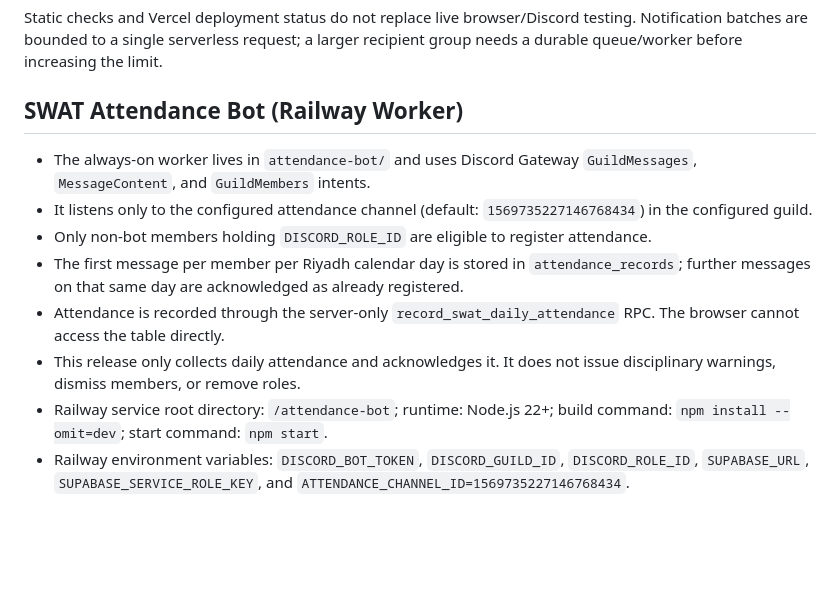
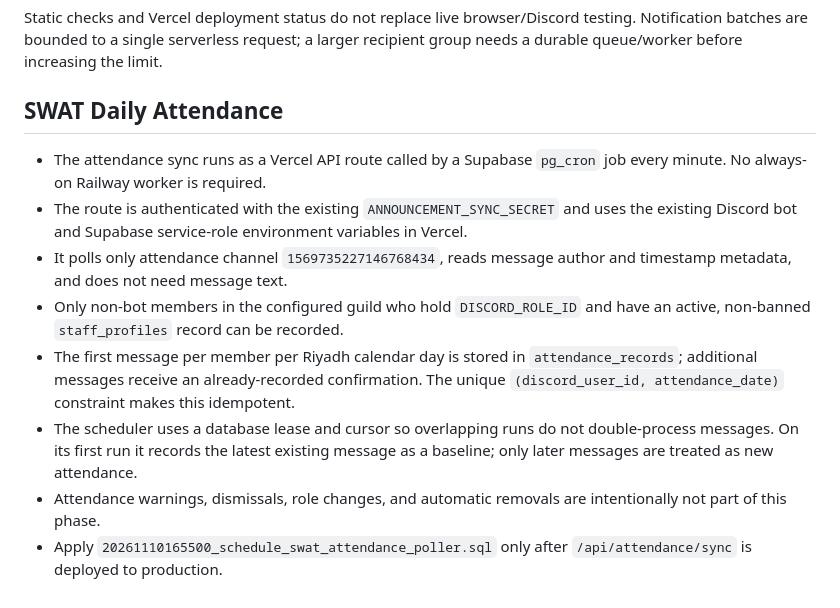
Before and after one commit to yassin-mohamed1/swat-redline, a Markdown page: README.md, the part around the change. GitHub-like rendering; blank space fills up the shorter version.

Commit message:
Document Vercel and Supabase polling instead of Railway

```diff
--- a/README.md
+++ b/README.md
@@ -136,13 +136,13 @@ The checks cover:
 Static checks and Vercel deployment status do not replace live browser/Discord testing. Notification batches are bounded to a single serverless request; a larger recipient group needs a durable queue/worker before increasing the limit.
 
 
-## SWAT Attendance Bot (Railway Worker)
+## SWAT Daily Attendance
 
-- The always-on worker lives in `attendance-bot/` and uses Discord Gateway `GuildMessages`, `MessageContent`, and `GuildMembers` intents.
-- It listens only to the configured attendance channel (default: `1569735227146768434`) in the configured guild.
-- Only non-bot members holding `DISCORD_ROLE_ID` are eligible to register attendance.
-- The first message per member per Riyadh calendar day is stored in `attendance_records`; further messages on that same day are acknowledged as already registered.
-- Attendance is recorded through the server-only `record_swat_daily_attendance` RPC. The browser cannot access the table directly.
-- This release only collects daily attendance and acknowledges it. It does not issue disciplinary warnings, dismiss members, or remove roles.
-- Railway service root directory: `/attendance-bot`; runtime: Node.js 22+; build command: `npm install --omit=dev`; start command: `npm start`.
-- Railway environment variables: `DISCORD_BOT_TOKEN`, `DISCORD_GUILD_ID`, `DISCORD_ROLE_ID`, `SUPABASE_URL`, `SUPABASE_SERVICE_ROLE_KEY`, and `ATTENDANCE_CHANNEL_ID=1569735227146768434`.
+- The attendance sync runs as a Vercel API route called by a Supabase `pg_cron` job every minute. No always-on Railway worker is required.
+- The route is authenticated with the existing `ANNOUNCEMENT_SYNC_SECRET` and uses the existing Discord bot and Supabase service-role environment variables in Vercel.
+- It polls only attendance channel `1569735227146768434`, reads message author and timestamp metadata, and does not need message text.
+- Only non-bot members in the configured guild who hold `DISCORD_ROLE_ID` and have an active, non-banned `staff_profiles` record can be recorded.
+- The first message per member per Riyadh calendar day is stored in `attendance_records`; additional messages receive an already-recorded confirmation. The unique `(discord_user_id, attendance_date)` constraint makes this idempotent.
+- The scheduler uses a database lease and cursor so overlapping runs do not double-process messages. On its first run it records the latest existing message as a baseline; only later messages are treated as new attendance.
+- Attendance warnings, dismissals, role changes, and automatic removals are intentionally not part of this phase.
+- Apply `20261110165500_schedule_swat_attendance_poller.sql` only after `/api/attendance/sync` is deployed to production.
```
